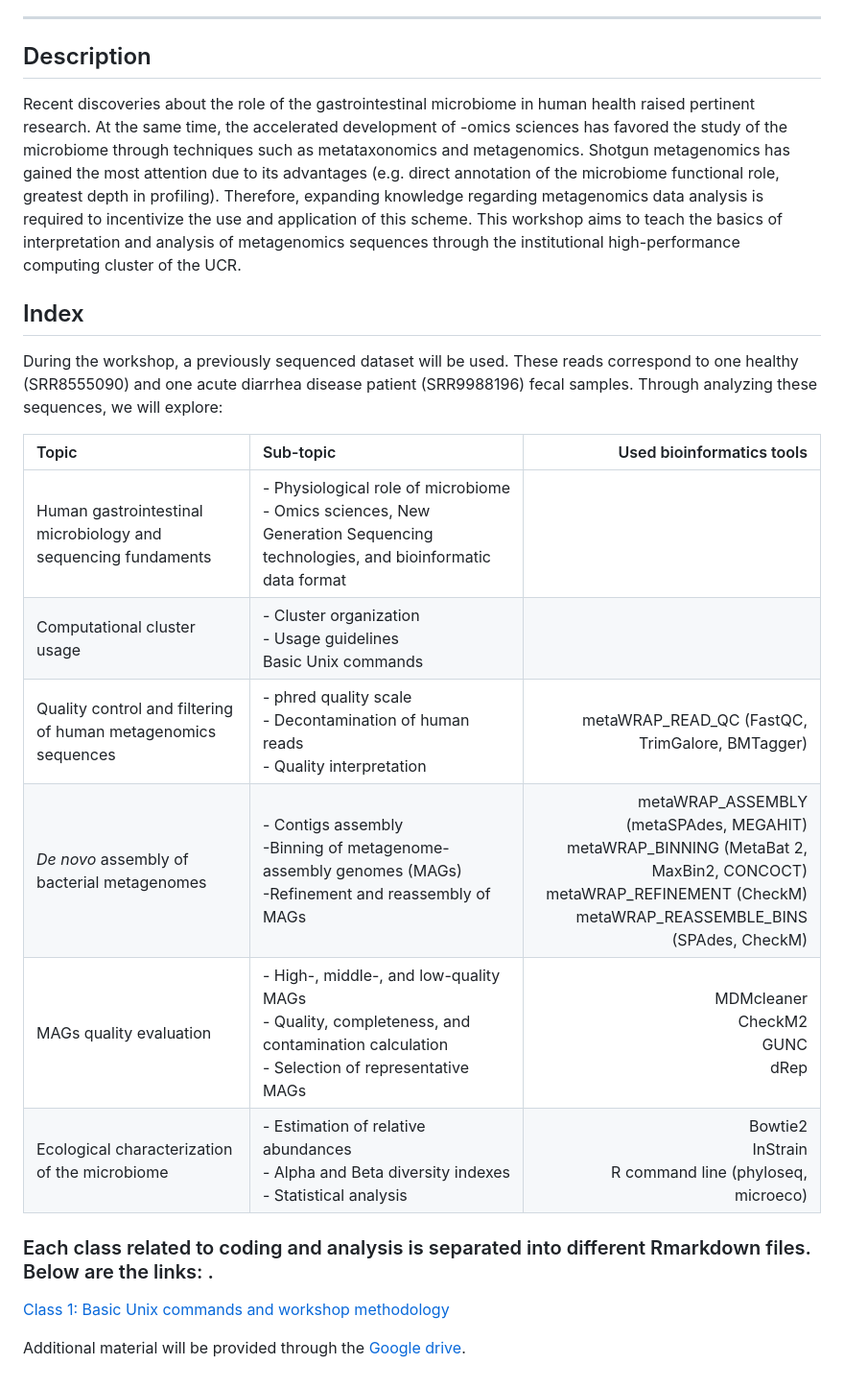
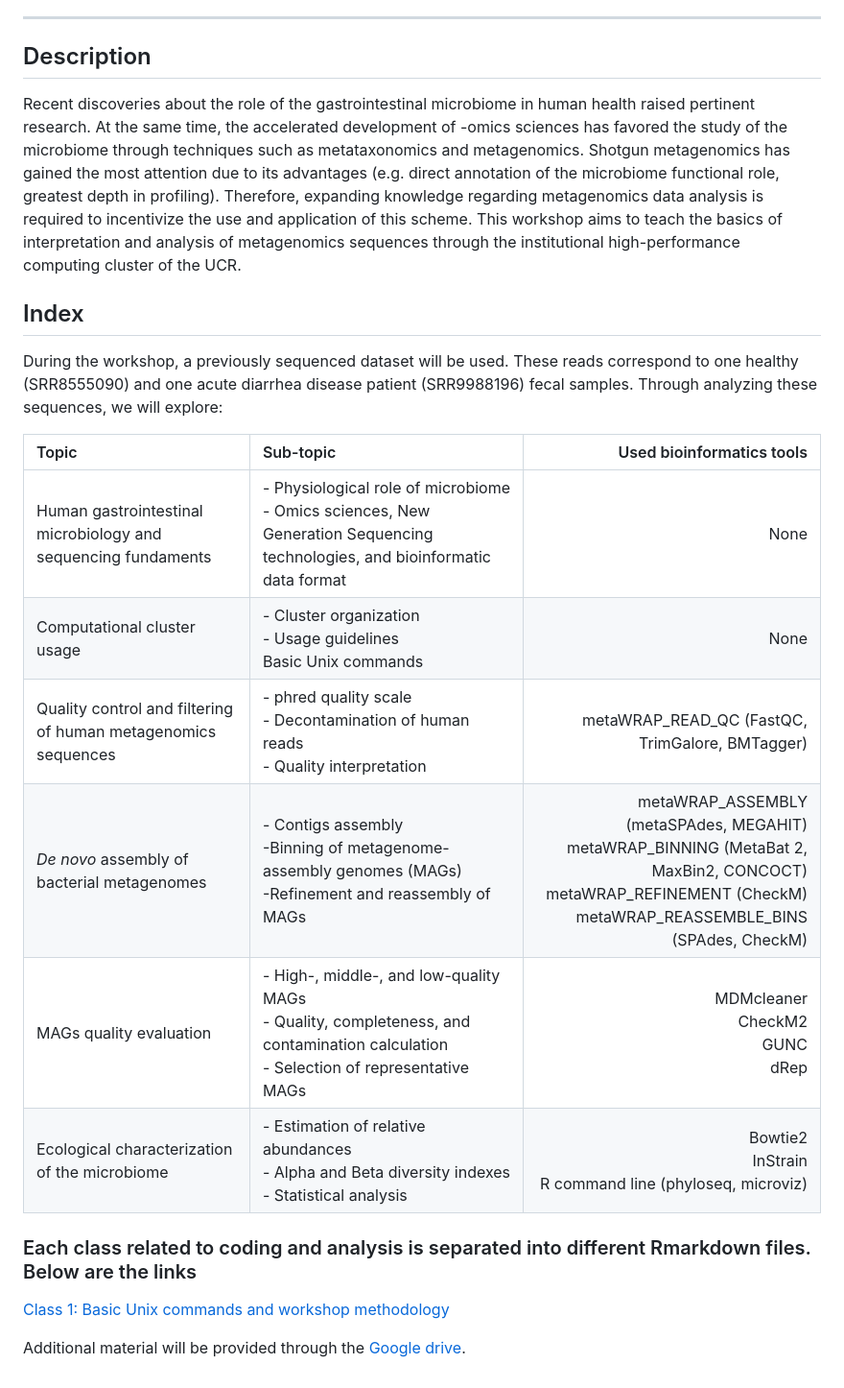
Before and after one commit to dorinrojas/metagenomics_workshop, a Markdown page: README.md, the part around one of its changes. Shown at 96% size. Rendered like a GitHub page.

Commit message:
Updating

```diff
--- a/README.md
+++ b/README.md
@@ -11,24 +13,24 @@ Workshop "Metagenomics analysis of the human gastrointestinal microbiome" <a nam
 - - - -
+
 ## Description
 
 Recent discoveries about the role of the gastrointestinal microbiome in human health raised pertinent research. At the same time, the accelerated development of -omics sciences has favored the study of the microbiome through techniques such as metataxonomics and metagenomics. Shotgun metagenomics has gained the most attention due to its advantages (e.g. direct annotation of the microbiome functional role, greatest depth in profiling). Therefore, expanding knowledge regarding metagenomics data analysis is required to incentivize the use and application of this scheme. This workshop aims to teach the basics of interpretation and analysis of metagenomics sequences through the institutional high-performance computing cluster of the UCR.
 
 ## Index
+
 During the workshop, a previously sequenced dataset will be used. These reads correspond to one healthy (SRR8555090) and one acute diarrhea disease patient (SRR9988196) fecal samples. Through analyzing these sequences, we will explore:
 
+Topic | Sub-topic | Used bioinformatics tools
+:------|:--------|--------:
+Human gastrointestinal microbiology and sequencing fundaments|- Physiological role of microbiome<br>- Omics sciences, New Generation Sequencing technologies, and bioinformatic data format|None
+Computational cluster usage|- Cluster organization<br>- Usage guidelines<br> Basic Unix commands|None
+Quality control and filtering of human metagenomics sequences|- phred quality scale<br>- Decontamination of human reads<br>- Quality interpretation|metaWRAP_READ_QC (FastQC, TrimGalore, BMTagger)
+_De novo_ assembly of bacterial metagenomes|- Contigs assembly<br>-Binning of metagenome-assembly genomes (MAGs)<br>-Refinement and reassembly of MAGs|metaWRAP_ASSEMBLY (metaSPAdes, MEGAHIT)<br>metaWRAP_BINNING (MetaBat 2, MaxBin2, CONCOCT)<br>metaWRAP_REFINEMENT (CheckM)<br>metaWRAP_REASSEMBLE_BINS (SPAdes, CheckM)
+MAGs quality evaluation|- High-, middle-, and low-quality MAGs<br>- Quality, completeness, and contamination calculation<br>- Selection of representative MAGs|MDMcleaner<br>CheckM2<br>GUNC<br>dRep
+Ecological characterization of the microbiome|- Estimation of relative abundances<br>- Alpha and Beta diversity indexes<br>- Statistical analysis|Bowtie2<br>InStrain<br>R command line (phyloseq, microviz)
 
-| Topic | Sub-topic | Used bioinformatics tools |
-|:------|:--------|--------:|
-|Human gastrointestinal microbiology and sequencing fundaments|- Physiological role of microbiome<br>- Omics sciences, New Generation Sequencing technologies, and bioinformatic data format||
-|Computational cluster usage|- Cluster organization<br>- Usage guidelines<br> Basic Unix commands||
-|Quality control and filtering of human metagenomics sequences|- phred quality scale<br>- Decontamination of human reads<br>- Quality interpretation|metaWRAP_READ_QC (FastQC, TrimGalore, BMTagger)|
-|_De novo_ assembly of bacterial metagenomes|- Contigs assembly<br>-Binning of metagenome-assembly genomes (MAGs)<br>-Refinement and reassembly of MAGs|metaWRAP_ASSEMBLY (metaSPAdes, MEGAHIT)<br>metaWRAP_BINNING (MetaBat 2, MaxBin2, CONCOCT)<br>metaWRAP_REFINEMENT (CheckM)<br>metaWRAP_REASSEMBLE_BINS (SPAdes, CheckM)|
-|MAGs quality evaluation|- High-, middle-, and low-quality MAGs<br>- Quality, completeness, and contamination calculation<br>- Selection of representative MAGs|MDMcleaner<br>CheckM2<br>GUNC<br>dRep|
-|Ecological characterization of the microbiome|- Estimation of relative abundances<br>- Alpha and Beta diversity indexes<br>- Statistical analysis|Bowtie2<br>InStrain<br>R command line (phyloseq, microeco)|
-
-### Each class related to coding and analysis is separated into different Rmarkdown files. Below are the links: .
+### Each class related to coding and analysis is separated into different Rmarkdown files. Below are the links
 
 [Class 1: Basic Unix commands and workshop methodology](docs/Class_1/Class1.md)
 
-
 Additional material will be provided through the [Google drive](https://drive.google.com/drive/folders/1GJg8bVriWXvrmJ6LAp1R9m4SdZDVOEXl?usp=sharing).
```
Also changed, not shown: other parts of README.md (+6 -4 lines).
